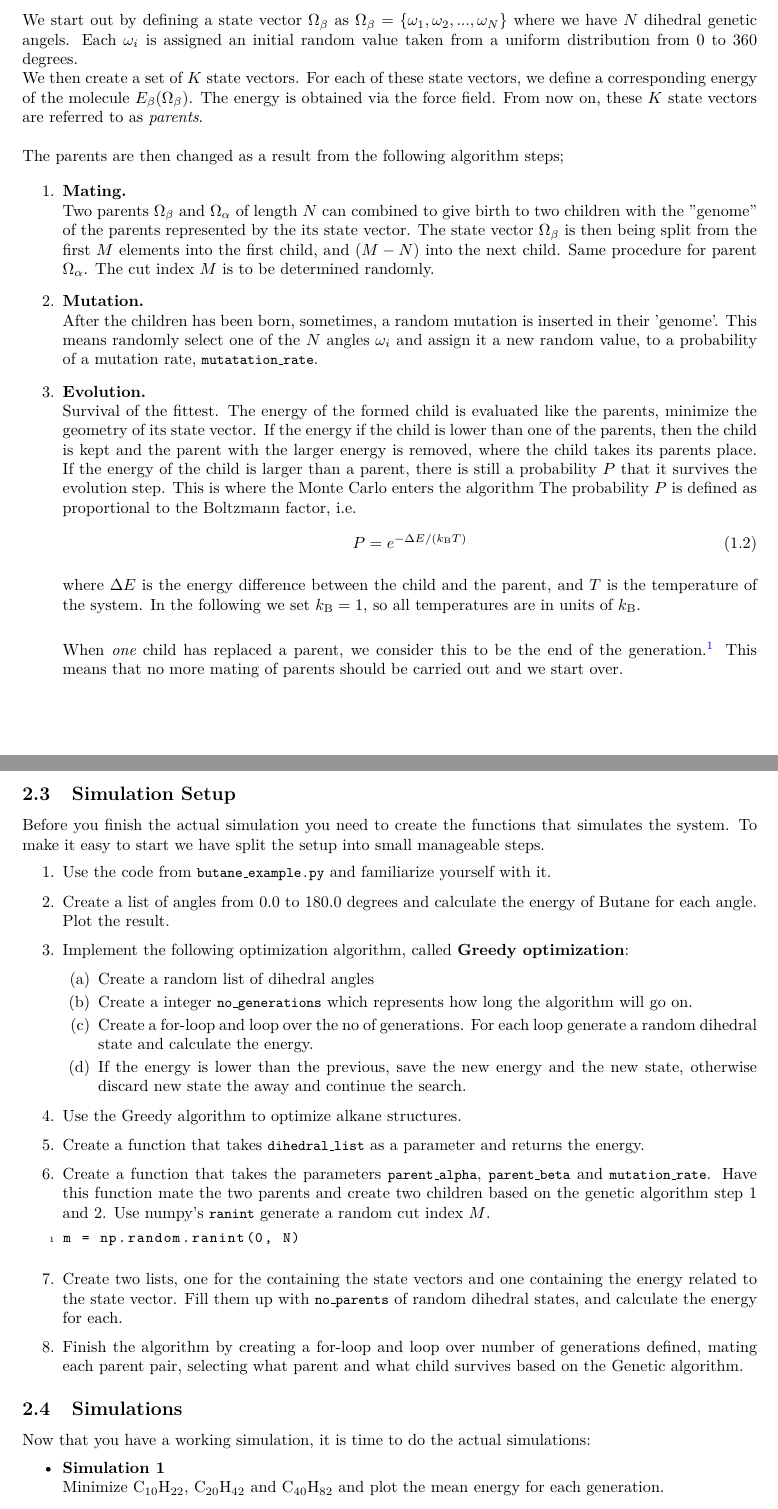
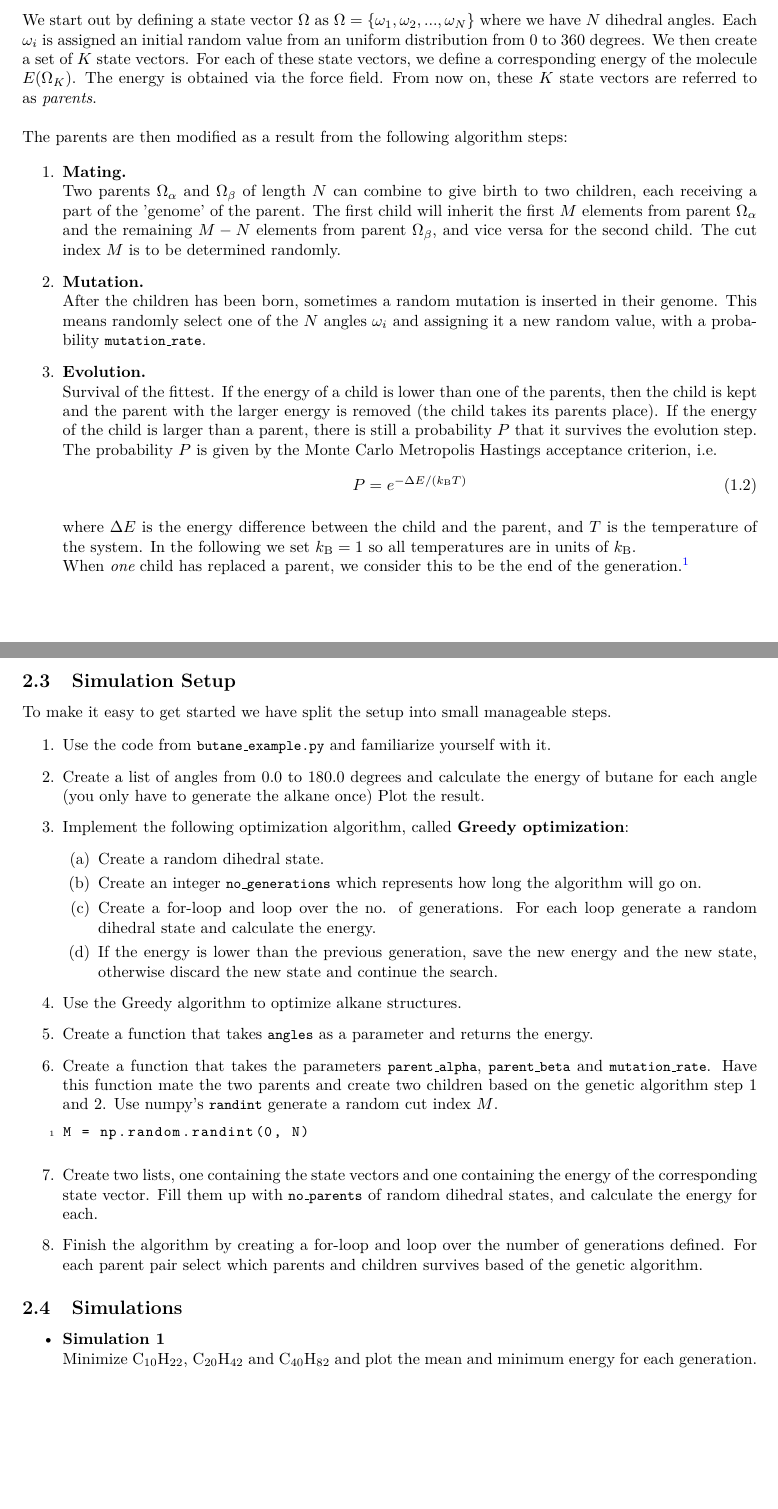
Before and after one commit to jensengroup/molstat, a LaTeX document (projects/genetic/main.tex): two parts of pages 2 and 4 of 4, joined at a grey line, cut so that both start at the same text, the shorter picture padded with empty space. Compiled offline with pdfLaTeX.

Commit message:
checked genetic algorithm

```diff
--- a/projects/genetic/main.tex
+++ b/projects/genetic/main.tex
@@ -7,8 +7,8 @@
 % HEADER INFORMATION
 
 \title{Genetic Algorithm}
-\author{Molecular Statistic}
-\date{2013}
+\author{Molecular Statistics}
+\date{2014}
 
 % ***************************************************
 
@@ -103,51 +99,44 @@ Here we employ the genetic algorithm to try and locate the lowest energy conform
 
 As described before we define the geometry of an alkane chain through its dihedral angles $\omega_i$ between each of the successive CH$_2$ groups, and so by modifying these angles we change the structure and thereby the energy.\\
 
-We start out by defining a state vector $\Omega_\beta$ as $\Omega_\beta = \{ \omega_1, \omega_2, ... , \omega_N \}$ where we have $N$ dihedral genetic angels.
-Each $\omega_i$ is assigned an initial random value taken from a uniform distribution from 0 to 360 degrees.
-
+We start out by defining a state vector $\Omega$ as $\Omega = \{ \omega_1, \omega_2, ... , \omega_N \}$ where we have $N$ dihedral angles.
+Each $\omega_i$ is assigned an initial random value from an uniform distribution from 0 to 360 degrees.
+%
 % This can easily be done using numpy, for $N$ dihedral angles
 %
 % \begin{lstlisting}
 % Omega_beta = np.random.uniform(0.0, 360.0, N)
 % \end{lstlisting}
-
+%
 We then create a set of $K$ state vectors.
-For each of these state vectors, we define a corresponding energy of the molecule $E_\beta(\Omega_\beta)$.
+For each of these state vectors, we define a corresponding energy of the molecule $E(\Omega_K)$.
 The energy is obtained via the force field.
 From now on, these $K$ state vectors are referred to as \emph{parents}.\\
 
-The parents are then changed as a result from the following algorithm steps;
+The parents are then modified as a result from the following algorithm steps:
 
 \begin{enumerate}
 
     \item {\bf Mating.}\newline
-        Two parents $\Omega_\beta$ and $\Omega_\alpha$ of length $N$ can combined to give birth to two children with the "genome" of the parents represented by the its state vector.
-        The state vector $\Omega_\beta$ is then being split from the first $M$ elements into the first child, and ($M-N$) into the next child.
-        Same procedure for parent $\Omega_\alpha$.
+        Two parents $\Omega_\alpha$ and $\Omega_\beta$ of length $N$ can combine to give birth to two children, each receiving a part of the 'genome' of the parent.
+        The first child will inherit the first $M$ elements from parent $\Omega_\alpha$ and the remaining $M-N$ elements from parent $\Omega_\beta$, and vice versa for the second child.
         The cut index $M$ is to be determined randomly.
 
     \item {\bf Mutation.}\newline
-        After the children has been born, sometimes, a random mutation is inserted in their 'genome'.
-        This means randomly select one of the $N$ angles $\omega_i$ and assign it a new random value, to a probability of a mutation rate, \code{mutatation\_rate}.
+        After the children has been born, sometimes a random mutation is inserted in their genome.
+        This means randomly select one of the $N$ angles $\omega_i$ and assigning it a new random value, with a probability \code{mutation\_rate}.
 
     \item {\bf Evolution.} \newline
         Survival of the fittest.
-        The energy of the formed child is evaluated like the parents, minimize the geometry of its state vector.
-        If the energy if the child is lower than one of the parents, then the child is kept and the parent with the larger energy is removed, where the child takes its parents place.
-        If the energy of the child is larger than a parent, there is still a probability $P$ that it survives the evolution step.
-        This is where the Monte Carlo enters the algorithm
-        The probability $P$ is defined as proportional to the Boltzmann factor, i.e.
+        If the energy of a child is lower than one of the parents, then the child is kept and the parent with the larger energy is removed (the child takes its parents place).
+        If the energy of the child is larger than a parent, there is still a probability $P$ that it survives the evolution step.           The probability $P$ is given by the Monte Carlo Metropolis Hastings acceptance criterion, i.e.
         \begin{align}
         P = e^{-\Delta E /(k_\mathrm{B}T)}
         \end{align}
 
         where $\Delta E$ is the energy difference between the child and the parent, and $T$ is the temperature of the system.
-        In the following we set $k_\mathrm{B} = 1$,
-        so all temperatures are in units of  $k_\mathrm{B}$.\\
-
+        In the following we set $k_\mathrm{B} = 1$ so all temperatures are in units of  $k_\mathrm{B}$.\\
         When {\em one} child has replaced a parent, we consider this to be the end of the generation.\footnote{A big hint here would to look up the \code{break} command for loops}
-        This means that no more mating of parents should be carried out and we start over.
 
 \end{enumerate}
 
@@ -202,55 +191,49 @@ You can use the program Avogadro or JMol to open and see the structure.
 
 \subsection{Simulation Setup}
 
-Before you finish the actual simulation you need to create the functions that simulates the system.
-To make it easy to start we have split the setup into small manageable steps.
+To make it easy to get started we have split the setup into small manageable steps.
 
 \begin{enumerate}
     \item Use the code from \code{butane\_example.py} and familiarize yourself with it.
 
-    \item Create a list of angles from 0.0 to 180.0 degrees and calculate the energy of Butane for each angle.
+    \item Create a list of angles from 0.0 to 180.0 degrees and calculate the energy of butane for each angle (you only have to generate the alkane once)
     Plot the result.
 
     \item Implement the following optimization algorithm, called \textbf{Greedy optimization}:
         \begin{enumerate}
-            \item Create a random list of dihedral angles
-            \item Create a integer \code{no\_generations} which represents how long the algorithm will go on.
-            \item Create a for-loop and loop over the no of generations.
+            \item Create a random dihedral state.
+            \item Create an integer \code{no\_generations} which represents how long the algorithm will go on.
+            \item Create a for-loop and loop over the no. of generations.
             For each loop generate a random dihedral state and calculate the energy.
-            \item If the energy is lower than the previous, save the new energy and the new state, otherwise discard new state the away and continue the search.
+            \item If the energy is lower than the previous generation, save the new energy and the new state, otherwise discard the new state and continue the search.
         \end{enumerate}
 
     \item Use the Greedy algorithm to optimize alkane structures.
 
-    \item Create a function that takes \code{dihedral\_list} as a parameter and returns the energy.
+    \item Create a function that takes \code{angles} as a parameter and returns the energy.
 
     \item Create a function that takes the parameters
     \code{parent\_alpha},
     \code{parent\_beta} and
     \code{mutation\_rate}.
     Have this function mate the two parents and create two children based on the genetic algorithm step 1 and 2.
-    Use numpy's \code{ranint} generate a random cut index $M$.
+    Use numpy's \code{randint} generate a random cut index $M$.
 
 \begin{lstlisting}
-m = np.random.ranint(0, N)
+M = np.random.randint(0, N)
 \end{lstlisting}
 
-    \item Create two lists, one for the containing the state vectors
-    and one containing the energy related to the state vector.
+    \item Create two lists, one containing the state vectors
+    and one containing the energy of the corresponding state vector.
     Fill them up with \code{no\_parents} of random dihedral states,
     and calculate the energy for each.
 
-    \item Finish the algorithm by creating a for-loop and loop over
-    number of generations defined,
-    mating each parent pair, selecting what parent and what child
-    survives based on the Genetic algorithm.
+    \item Finish the algorithm by creating a for-loop and loop over the number of generations defined. For each parent pair select which parents and children survives based of the genetic algorithm.
 
 \end{enumerate}
 
 
 \subsection{Simulations}
-
-Now that you have a working simulation, it is time to do the actual simulations:
 
 \begin{itemize}
     \item {\bf Simulation 1}\newline
@@ -258,7 +241,7 @@ Now that you have a working simulation, it is time to do the actual simulations:
       C$_{10}$H$_{22}$,
       C$_{20}$H$_{42}$ and
       C$_{40}$H$_{82}$
-      and plot the mean energy for
+      and plot the mean and minimum energy for
       each generation.
 
     \item {\bf Simulation 2}\newline
```
Also changed, not shown: projects/genetic/main.pdf, projects/genetic/main.tex (34 more changed lines), 1 other file.
